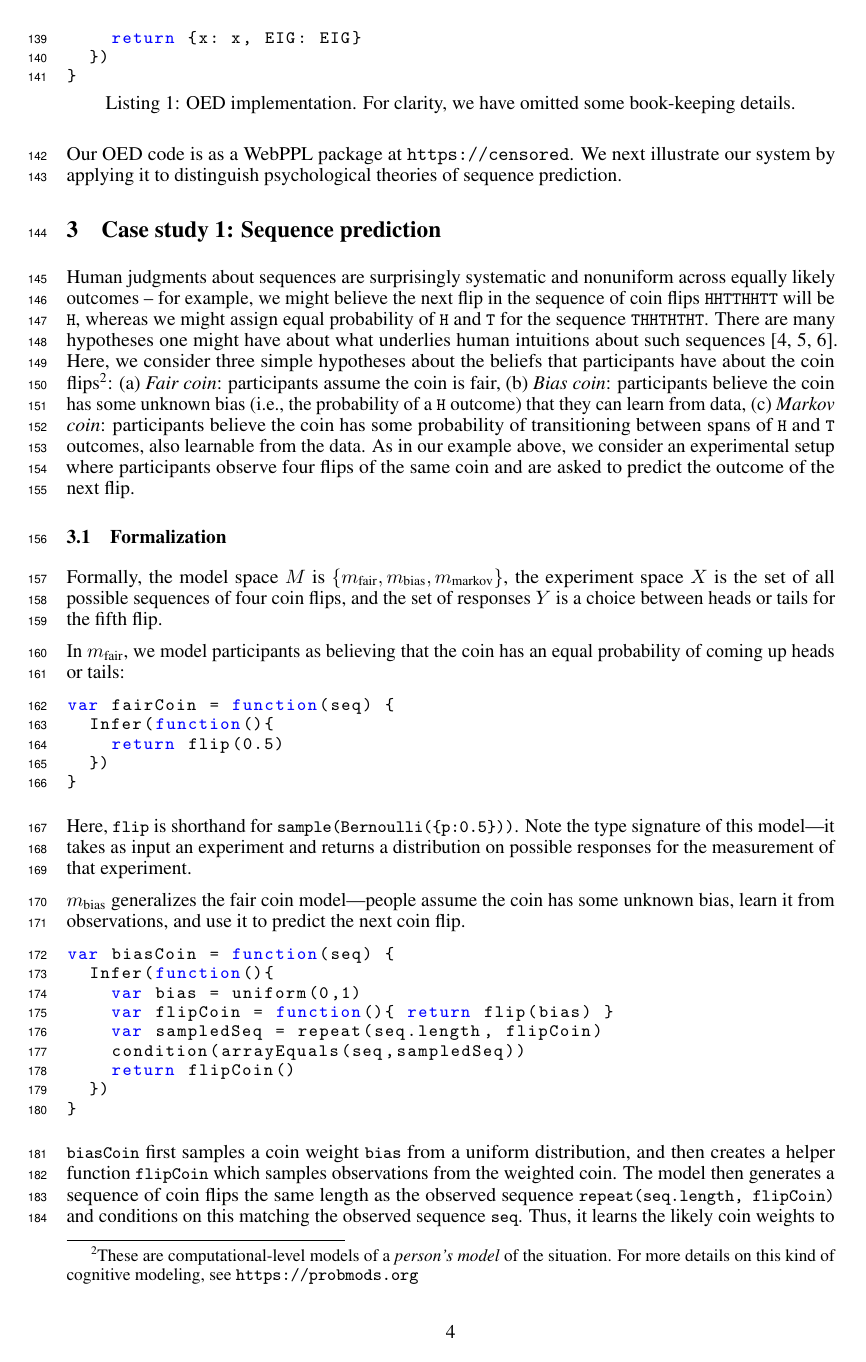
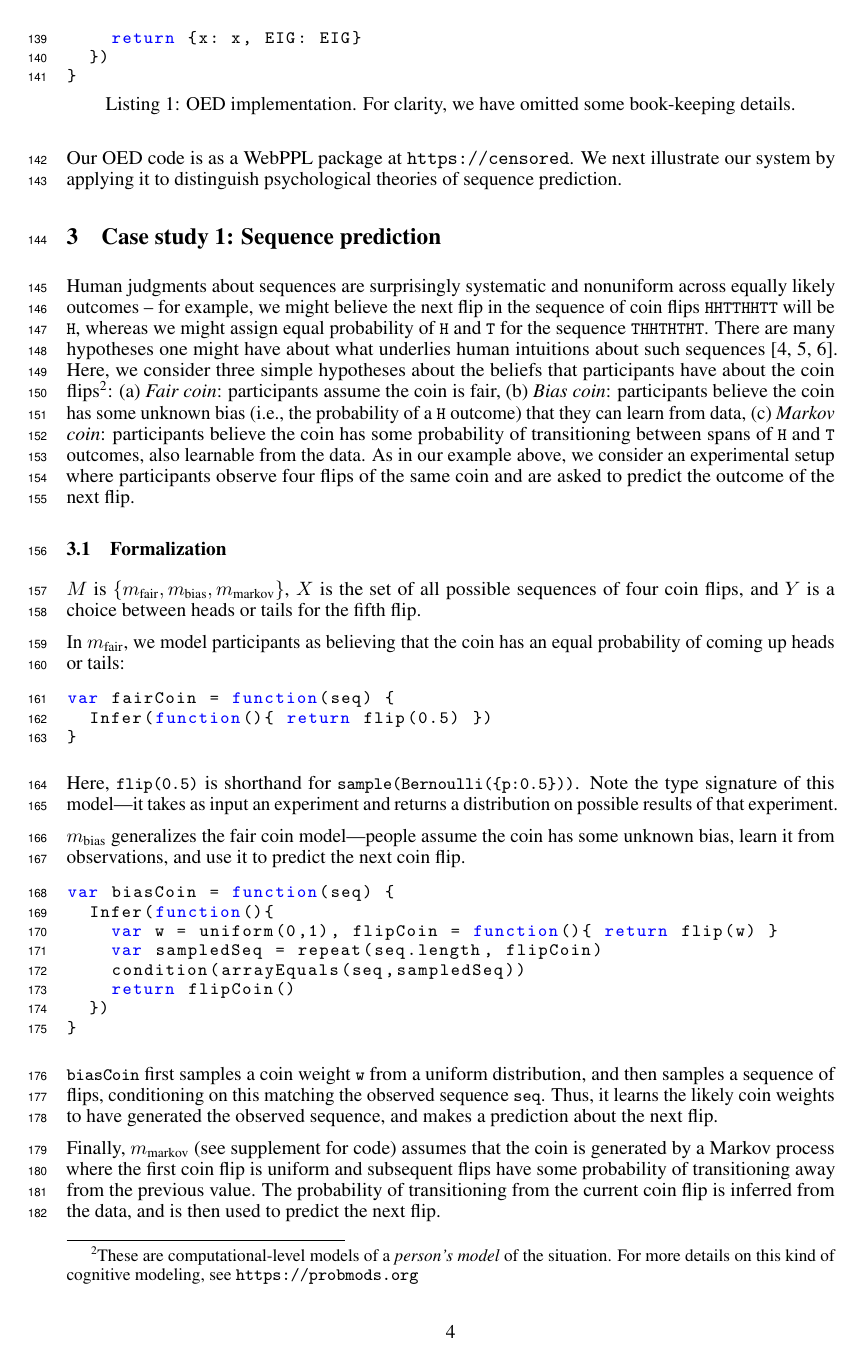
Before and after one commit to mhtess/oed, a LaTeX paper (writing/nips2016/oed_nips_2016.tex): page 4 of 9. Compiled offline with pdfLaTeX.

Commit message:
Condense coins formalization

```diff
--- a/writing/nips2016/oed_nips_2016.tex
+++ b/writing/nips2016/oed_nips_2016.tex
@@ -322,27 +322,23 @@ As in our example above, we consider an experimental setup where participants ob
 
 \subsection{Formalization}
 
-Formally, the model space $M$ is $\{m_{\text{fair}}, m_{\text{bias}}, m_{\text{markov}}\}$, the experiment space $X$ is the set of all possible sequences of four coin flips, and the set of responses $Y$ is a choice between heads or tails for the fifth flip.
+$M$ is $\{m_{\text{fair}}, m_{\text{bias}}, m_{\text{markov}}\}$, $X$ is the set of all possible sequences of four coin flips, and $Y$ is a choice between heads or tails for the fifth flip.
 
 In $m_{\text{fair}}$, we model participants as believing that the coin has an equal probability of coming up heads or tails:
-
 \begin{lstlisting}[upquote=true]
 var fairCoin = function(seq) {
-  Infer(function(){
-    return flip(0.5)
-  })
+  Infer(function(){ return flip(0.5) })
 }
 \end{lstlisting}
-Here, \lstinline{flip} is shorthand for \lstinline|sample(Bernoulli({p:0.5}))|.
-Note the type signature of this model---it takes as input an experiment and returns a distribution on possible responses for the measurement of that experiment.
+Here, \lstinline{flip(0.5)} is shorthand for \lstinline|sample(Bernoulli({p:0.5}))|.
+Note the type signature of this model---it takes as input an experiment and returns a distribution on possible results of that experiment.
 
 $m_{\text{bias}}$ generalizes the fair coin model---people assume the coin has some unknown bias, learn it from observations, and use it to predict the next coin flip.
 %var coinWeights = [0.01,0.1,0.2,0.3,0.4,0.5,0.6,0.7,0.8,0.9,0.99]
 \begin{lstlisting}[upquote=true]
 var biasCoin = function(seq) {
   Infer(function(){
-    var bias = uniform(0,1)
-    var flipCoin = function(){ return flip(bias) }
+    var w = uniform(0,1), flipCoin = function(){ return flip(w) }
     var sampledSeq = repeat(seq.length, flipCoin)
     condition(arrayEquals(seq,sampledSeq))
     return flipCoin()
@@ -350,12 +346,10 @@ var biasCoin = function(seq) {
 }
 \end{lstlisting}
 %$m_{\text{bias}}$
-\lstinline{biasCoin} first samples a coin weight \lstinline{bias} from a uniform distribution, and
-then creates a helper function \lstinline{flipCoin} which samples observations from the weighted coin.
-The model then generates a sequence of coin flips the same length as the observed sequence \lstinline{repeat(seq.length, flipCoin)} and conditions on this matching the observed sequence \lstinline{seq}.
-Thus, it learns the likely coin weights to have generated the observed sequence, and makes a prediction about the next outcome of flipping such a coin.
+\lstinline{biasCoin} first samples a coin weight \lstinline{w} from a uniform distribution, and then samples a sequence of flips, conditioning on this matching the observed sequence \lstinline{seq}.
+Thus, it learns the likely coin weights to have generated the observed sequence, and makes a prediction about the next flip.
 
-Finally, $m_{\text{markov}}$ assumes that the coin is generated by a Markov process where the first coin flip is uniform and subsequent flips have some probability of transitioning away from the previous value.
+Finally, $m_{\text{markov}}$ (see supplement for code) assumes that the coin is generated by a Markov process where the first coin flip is uniform and subsequent flips have some probability of transitioning away from the previous value.
 The probability of transitioning from the current coin flip is inferred from the data, and is then used to predict the next flip.
 
 %\begin{lstlisting}[upquote=true]
```
